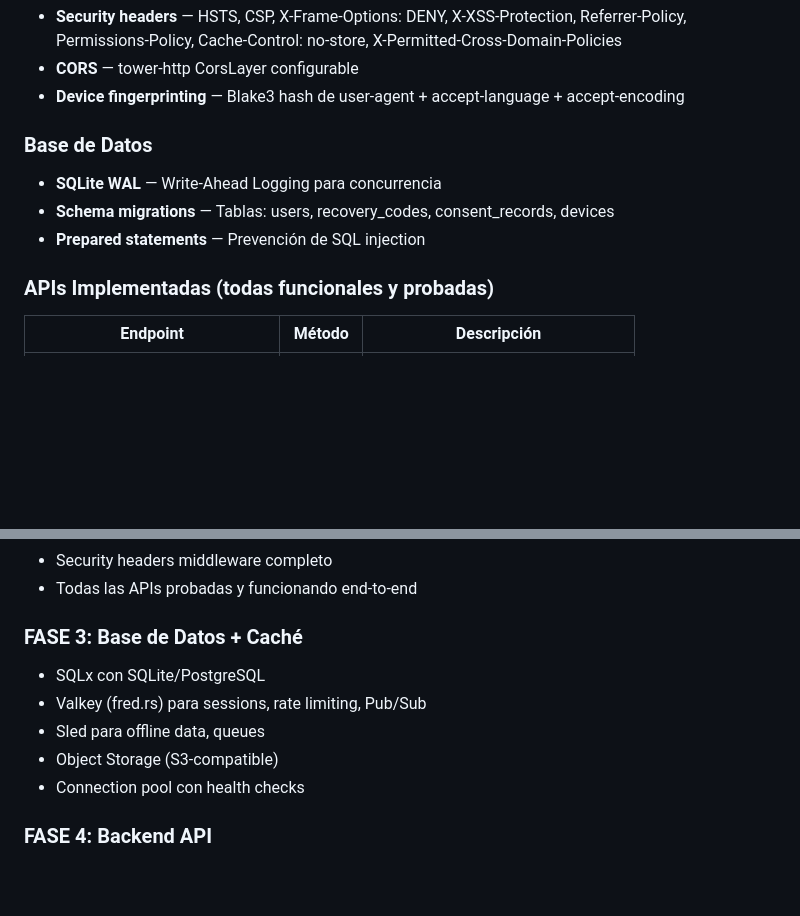
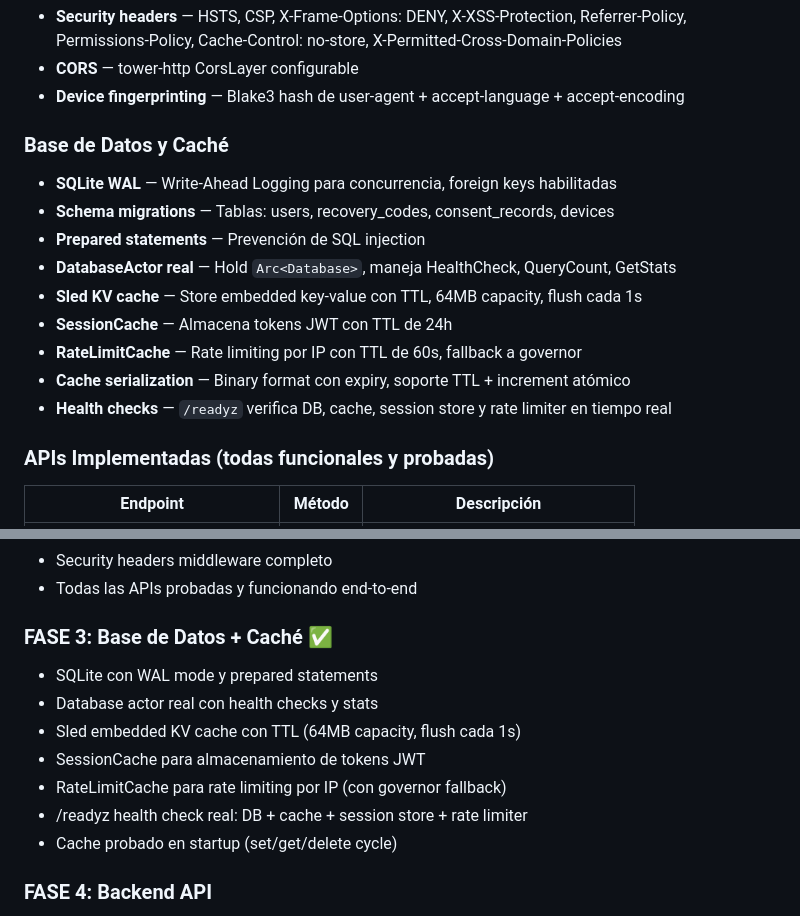
Before and after one commit to rooselvelt6/ysh, a Markdown page: README.md, 2 parts joined by grey strips. GitHub-like rendering; blank space fills up the shorter version.

Commit message:
docs: update README with Phase 3 achievements

```diff
--- a/README.md
+++ b/README.md
@@ -206,10 +206,16 @@ Plataforma web 100% Rust: web-first, sin app stores, pagos cripto, IA avanzada y
 - **CORS** — tower-http CorsLayer configurable
 - **Device fingerprinting** — Blake3 hash de user-agent + accept-language + accept-encoding
 
-### Base de Datos
-- **SQLite WAL** — Write-Ahead Logging para concurrencia
+### Base de Datos y Caché
+- **SQLite WAL** — Write-Ahead Logging para concurrencia, foreign keys habilitadas
 - **Schema migrations** — Tablas: users, recovery_codes, consent_records, devices
 - **Prepared statements** — Prevención de SQL injection
+- **DatabaseActor real** — Hold `Arc<Database>`, maneja HealthCheck, QueryCount, GetStats
+- **Sled KV cache** — Store embedded key-value con TTL, 64MB capacity, flush cada 1s
+- **SessionCache** — Almacena tokens JWT con TTL de 24h
+- **RateLimitCache** — Rate limiting por IP con TTL de 60s, fallback a governor
+- **Cache serialization** — Binary format con expiry, soporte TTL + increment atómico
+- **Health checks** — `/readyz` verifica DB, cache, session store y rate limiter en tiempo real
 
 ### APIs Implementadas (todas funcionales y probadas)
 | Endpoint | Método | Descripción |
@@ -257,12 +263,14 @@ Plataforma web 100% Rust: web-first, sin app stores, pagos cripto, IA avanzada y
 - Security headers middleware completo
 - Todas las APIs probadas y funcionando end-to-end
 
-### FASE 3: Base de Datos + Caché
-- SQLx con SQLite/PostgreSQL
-- Valkey (fred.rs) para sessions, rate limiting, Pub/Sub
-- Sled para offline data, queues
-- Object Storage (S3-compatible)
-- Connection pool con health checks
+### FASE 3: Base de Datos + Caché ✅
+- SQLite con WAL mode y prepared statements
+- Database actor real con health checks y stats
+- Sled embedded KV cache con TTL (64MB capacity, flush cada 1s)
+- SessionCache para almacenamiento de tokens JWT
+- RateLimitCache para rate limiting por IP (con governor fallback)
+- /readyz health check real: DB + cache + session store + rate limiter
+- Cache probado en startup (set/get/delete cycle)
 
 ### FASE 4: Backend API
 - API REST completa versionada (v1/v2)
```
